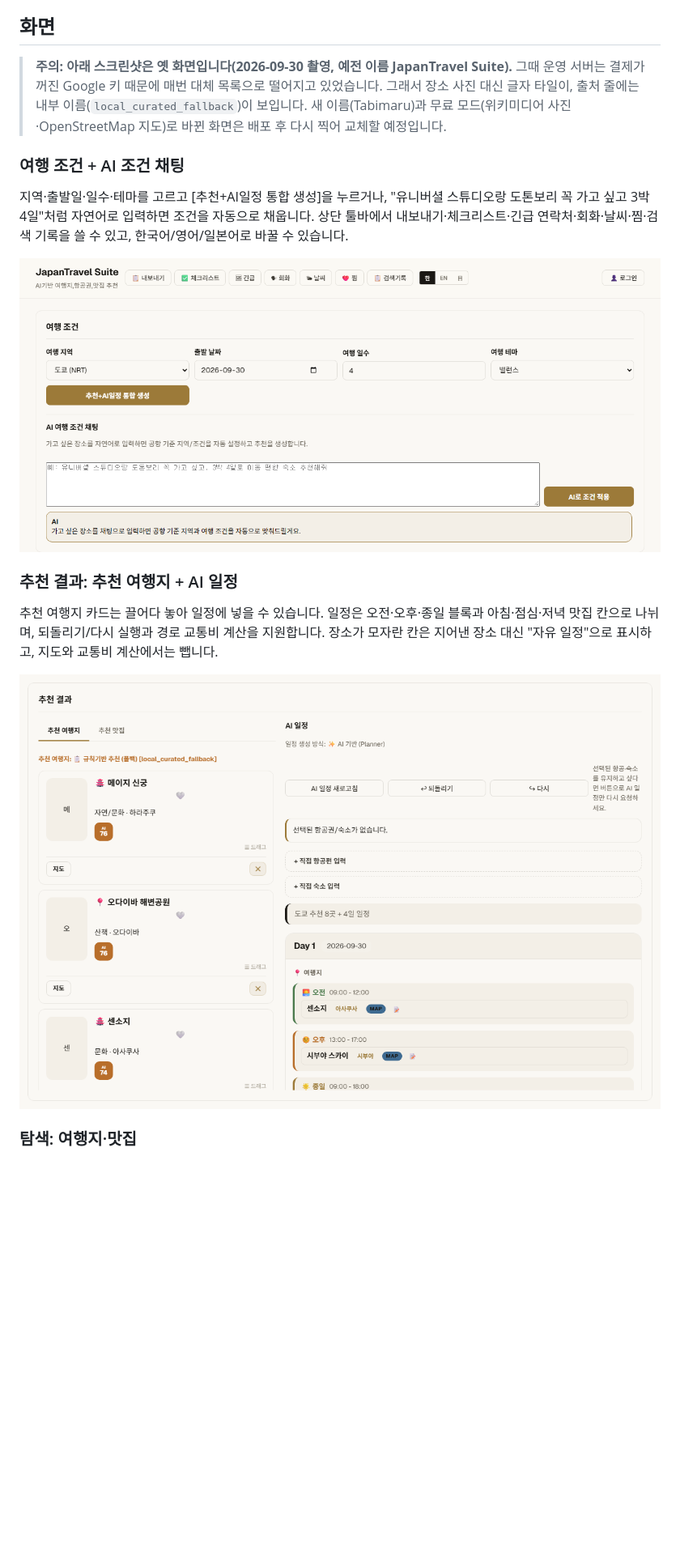
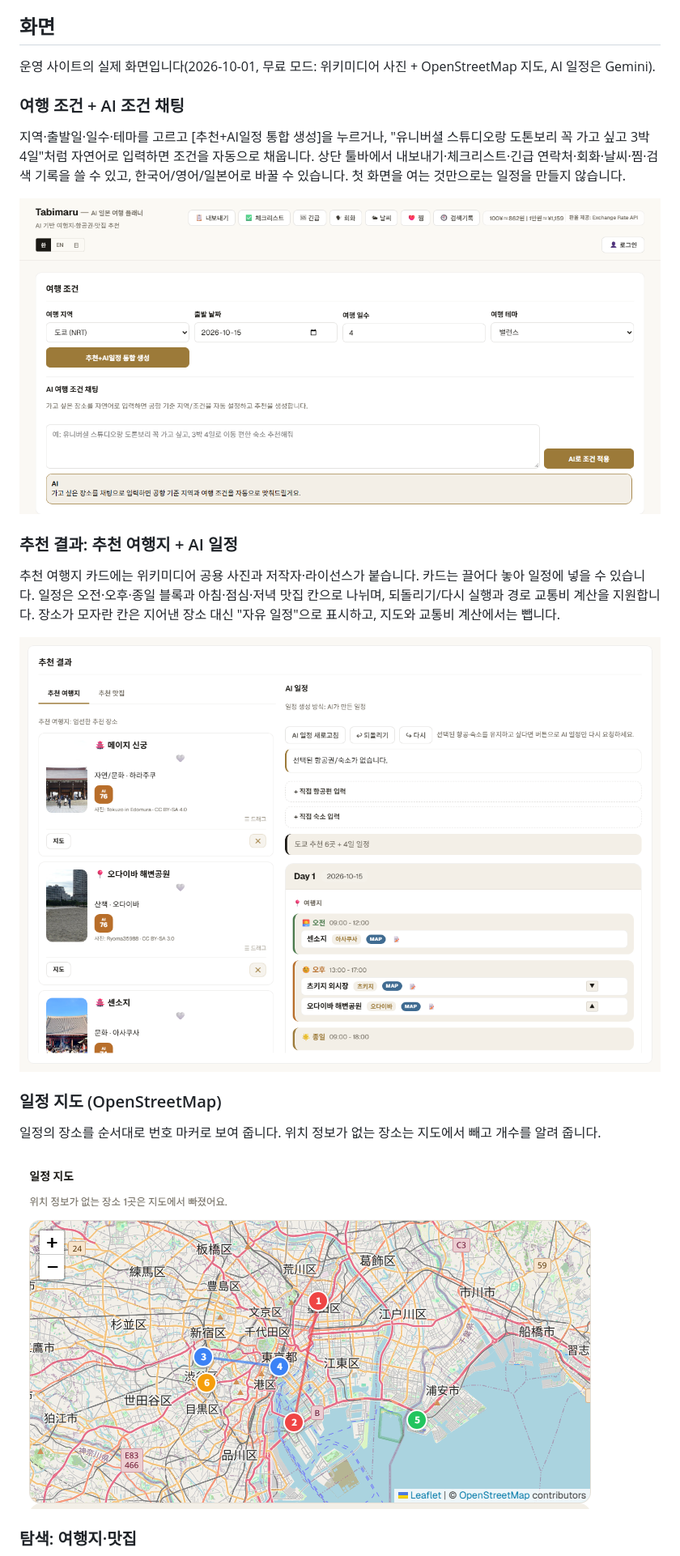
Before and after one commit to wsxc94/codex_travel-platform_project, a Markdown page: README.md, the part around the change printed below. Shown: that part at 81% size. Drawn GitHub-style; pictures changed too: docs/screenshots/main.png, docs/screenshots/map.png (added), docs/screenshots/plan.png; blank space fills up the shorter version.

Commit message:
README 화면을 운영 사이트 새 캡처로 교체(위키미디어 사진·OSM 지도·AI 일정·항공·숙소)
옛 화면 경고 삭제, 일정 지도와 숙소 탐색 캡처 추가, Render 서비스 이름 표기 정정.

```diff
--- a/README.md
+++ b/README.md
@@ -19,9 +19,9 @@ English: **Tabimaru — AI Japan Trip Planner** · 日本語: **Tabimaru — AI
 
 ## 화면
 
-> **주의: 아래 스크린샷은 옛 화면입니다(2026-09-30 촬영, 예전 이름 JapanTravel Suite).** 그때 운영 서버는 결제가 꺼진 Google 키 때문에 매번 대체 목록으로 떨어지고 있었습니다. 그래서 장소 사진 대신 글자 타일이, 출처 줄에는 내부 이름(`local_curated_fallback`)이 보입니다. 새 이름(Tabimaru)과 무료 모드(위키미디어 사진·OpenStreetMap 지도)로 바뀐 화면은 배포 후 다시 찍어 교체할 예정입니다.
+운영 사이트의 실제 화면입니다(2026-10-01, 무료 모드: 위키미디어 사진 + OpenStreetMap 지도, AI 일정은 Gemini).
 
 ### 여행 조건 + AI 조건 채팅
 
-지역·출발일·일수·테마를 고르고 [추천+AI일정 통합 생성]을 누르거나, "유니버셜 스튜디오랑 도톤보리 꼭 가고 싶고 3박 4일"처럼 자연어로 입력하면 조건을 자동으로 채웁니다. 상단 툴바에서 내보내기·체크리스트·긴급 연락처·회화·날씨·찜·검색 기록을 쓸 수 있고, 한국어/영어/일본어로 바꿀 수 있습니다.
+지역·출발일·일수·테마를 고르고 [추천+AI일정 통합 생성]을 누르거나, "유니버셜 스튜디오랑 도톤보리 꼭 가고 싶고 3박 4일"처럼 자연어로 입력하면 조건을 자동으로 채웁니다. 상단 툴바에서 내보내기·체크리스트·긴급 연락처·회화·날씨·찜·검색 기록을 쓸 수 있고, 한국어/영어/일본어로 바꿀 수 있습니다. 첫 화면을 여는 것만으로는 일정을 만들지 않습니다.
 
@@ -29,9 +29,15 @@ English: **Tabimaru — AI Japan Trip Planner** · 日本語: **Tabimaru — AI
 
 ### 추천 결과: 추천 여행지 + AI 일정
 
-추천 여행지 카드는 끌어다 놓아 일정에 넣을 수 있습니다. 일정은 오전·오후·종일 블록과 아침·점심·저녁 맛집 칸으로 나뉘며, 되돌리기/다시 실행과 경로 교통비 계산을 지원합니다. 장소가 모자란 칸은 지어낸 장소 대신 "자유 일정"으로 표시하고, 지도와 교통비 계산에서는 뺍니다.
+추천 여행지 카드에는 위키미디어 공용 사진과 저작자·라이선스가 붙습니다. 카드는 끌어다 놓아 일정에 넣을 수 있습니다. 일정은 오전·오후·종일 블록과 아침·점심·저녁 맛집 칸으로 나뉘며, 되돌리기/다시 실행과 경로 교통비 계산을 지원합니다. 장소가 모자란 칸은 지어낸 장소 대신 "자유 일정"으로 표시하고, 지도와 교통비 계산에서는 뺍니다.
 
-![추천 결과 (옛 화면)](docs/screenshots/plan.png)
+![추천 결과](docs/screenshots/plan.png)
+
+### 일정 지도 (OpenStreetMap)
+
+일정의 장소를 순서대로 번호 마커로 보여 줍니다. 위치 정보가 없는 장소는 지도에서 빼고 개수를 알려 줍니다.
+
+![일정 지도](docs/screenshots/map.png)
 
 ### 탐색: 여행지·맛집
 
```
Also changed, not shown: other parts of README.md (+12 -6 lines), docs/screenshots/explore.png, docs/screenshots/flights.png, docs/screenshots/stays.png (added).
